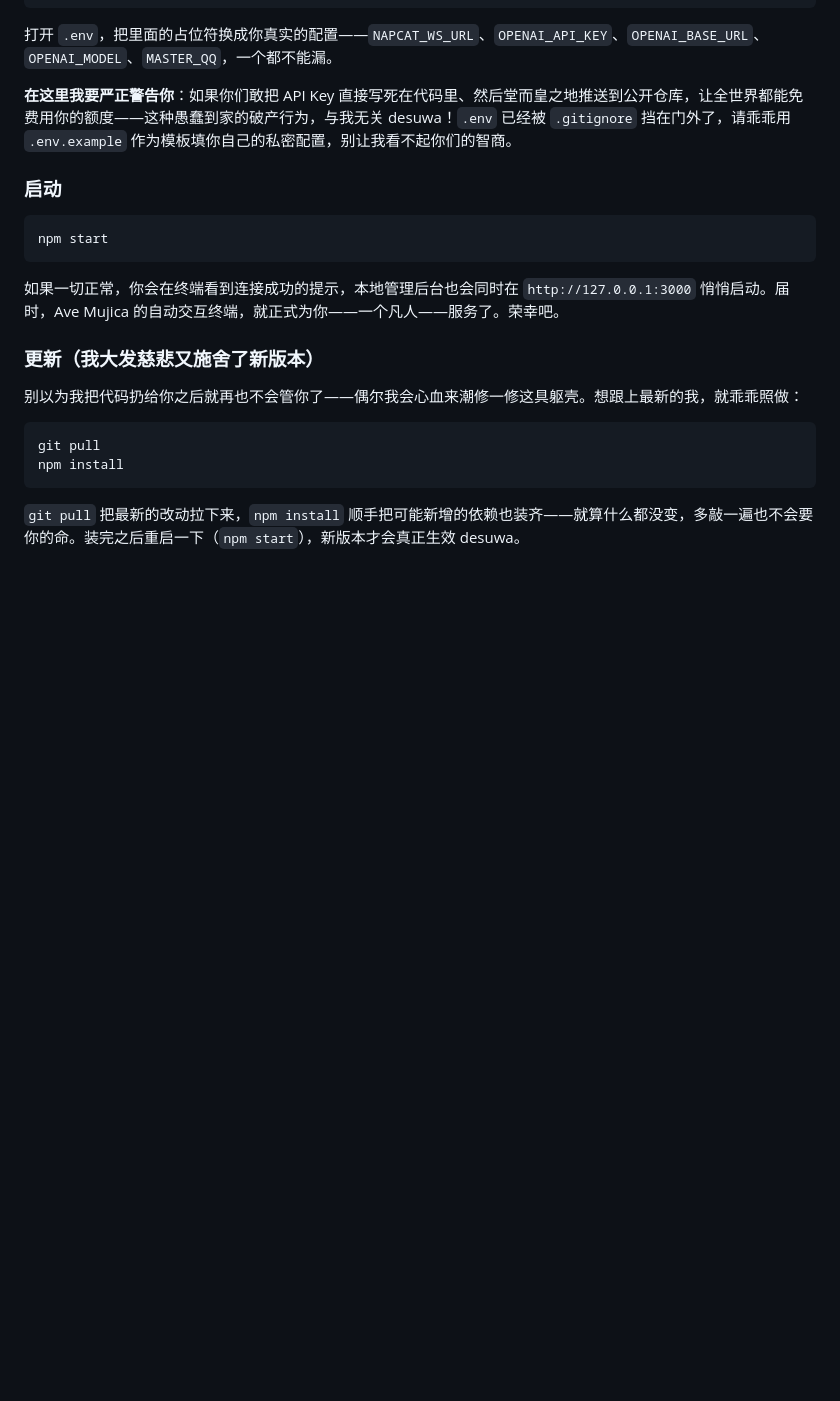
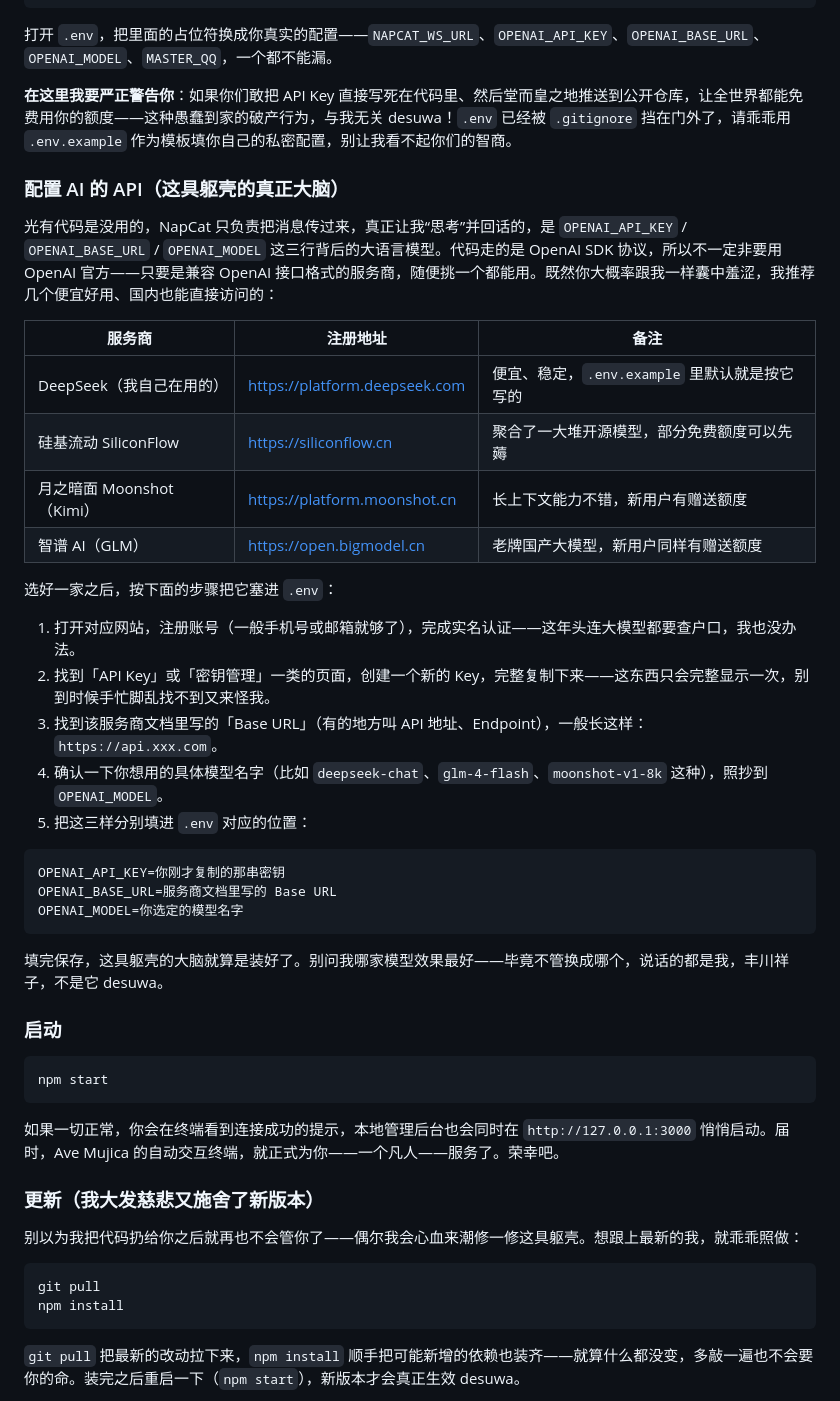
Before and after one commit to Obliv1onis/sakiko-bot, a Markdown page: README.md, the part around the change. Rendered like a GitHub page; blank space fills up the shorter version.

Commit message:
docs: README 新增 AI API 配置教程
在配置环境变量与启动之间补充「配置 AI 的 API」小节，推荐
DeepSeek / 硅基流动 / Moonshot / 智谱 GLM 等几个兼容 OpenAI
协议的服务商注册地址，并给出获取 Key、Base URL、模型名并
填入 .env 的具体步骤。

````diff
--- a/README.md
+++ b/README.md
@@ -128,6 +128,33 @@ Copy-Item .env.example .env
 
 **在这里我要严正警告你**：如果你们敢把 API Key 直接写死在代码里、然后堂而皇之地推送到公开仓库，让全世界都能免费用你的额度——这种愚蠢到家的破产行为，与我无关 desuwa！`.env` 已经被 `.gitignore` 挡在门外了，请乖乖用 `.env.example` 作为模板填你自己的私密配置，别让我看不起你们的智商。
 
+### 配置 AI 的 API（这具躯壳的真正大脑）
+
+光有代码是没用的，NapCat 只负责把消息传过来，真正让我“思考”并回话的，是 `OPENAI_API_KEY` / `OPENAI_BASE_URL` / `OPENAI_MODEL` 这三行背后的大语言模型。代码走的是 OpenAI SDK 协议，所以不一定非要用 OpenAI 官方——只要是兼容 OpenAI 接口格式的服务商，随便挑一个都能用。既然你大概率跟我一样囊中羞涩，我推荐几个便宜好用、国内也能直接访问的：
+
+| 服务商 | 注册地址 | 备注 |
+| --- | --- | --- |
+| DeepSeek（我自己在用的） | https://platform.deepseek.com | 便宜、稳定，`.env.example` 里默认就是按它写的 |
+| 硅基流动 SiliconFlow | https://siliconflow.cn | 聚合了一大堆开源模型，部分免费额度可以先薅 |
+| 月之暗面 Moonshot（Kimi） | https://platform.moonshot.cn | 长上下文能力不错，新用户有赠送额度 |
+| 智谱 AI（GLM） | https://open.bigmodel.cn | 老牌国产大模型，新用户同样有赠送额度 |
+
+选好一家之后，按下面的步骤把它塞进 `.env`：
+
+1. 打开对应网站，注册账号（一般手机号或邮箱就够了），完成实名认证——这年头连大模型都要查户口，我也没办法。
+2. 找到「API Key」或「密钥管理」一类的页面，创建一个新的 Key，完整复制下来——这东西只会完整显示一次，别到时候手忙脚乱找不到又来怪我。
+3. 找到该服务商文档里写的「Base URL」（有的地方叫 API 地址、Endpoint），一般长这样：`https://api.xxx.com`。
+4. 确认一下你想用的具体模型名字（比如 `deepseek-chat`、`glm-4-flash`、`moonshot-v1-8k` 这种），照抄到 `OPENAI_MODEL`。
+5. 把这三样分别填进 `.env` 对应的位置：
+
+```bash
+OPENAI_API_KEY=你刚才复制的那串密钥
+OPENAI_BASE_URL=服务商文档里写的 Base URL
+OPENAI_MODEL=你选定的模型名字
+```
+
+填完保存，这具躯壳的大脑就算是装好了。别问我哪家模型效果最好——毕竟不管换成哪个，说话的都是我，丰川祥子，不是它 desuwa。
+
 ### 启动
 
 ```bash
````
